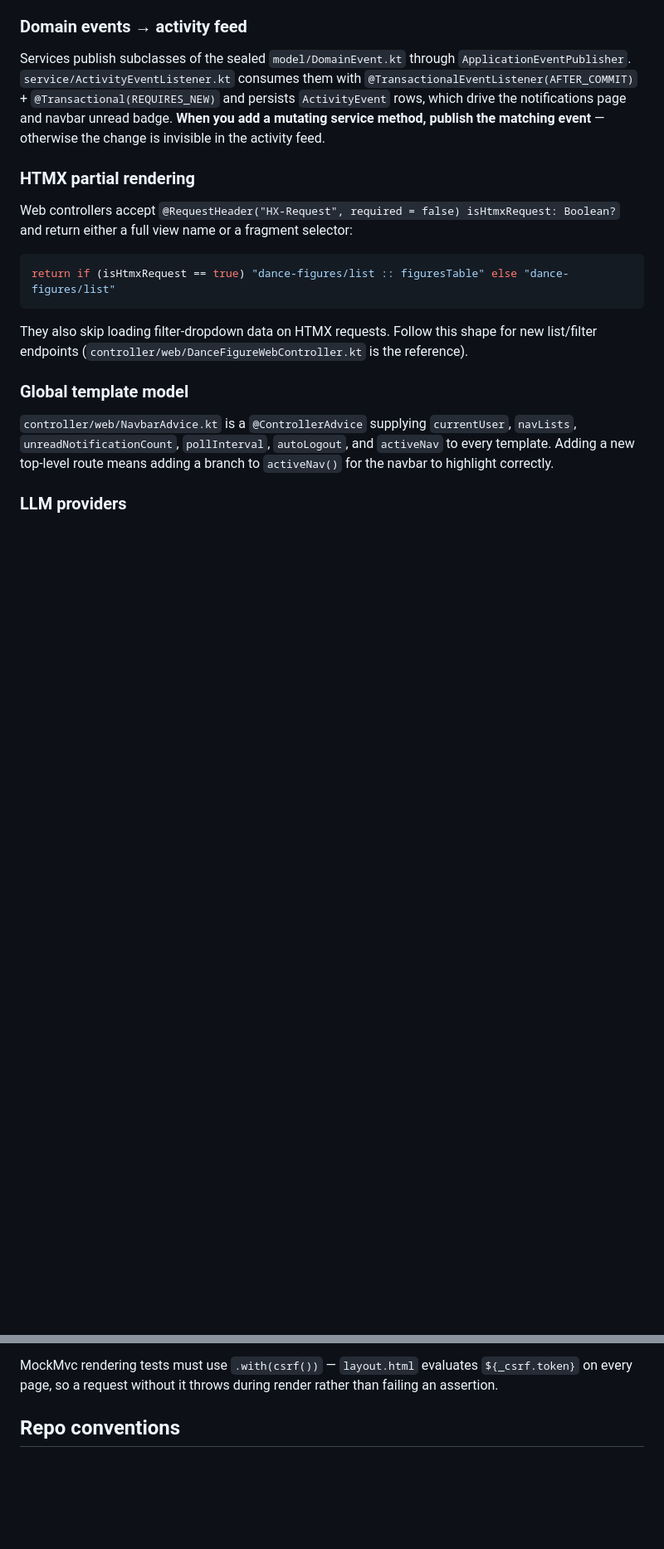
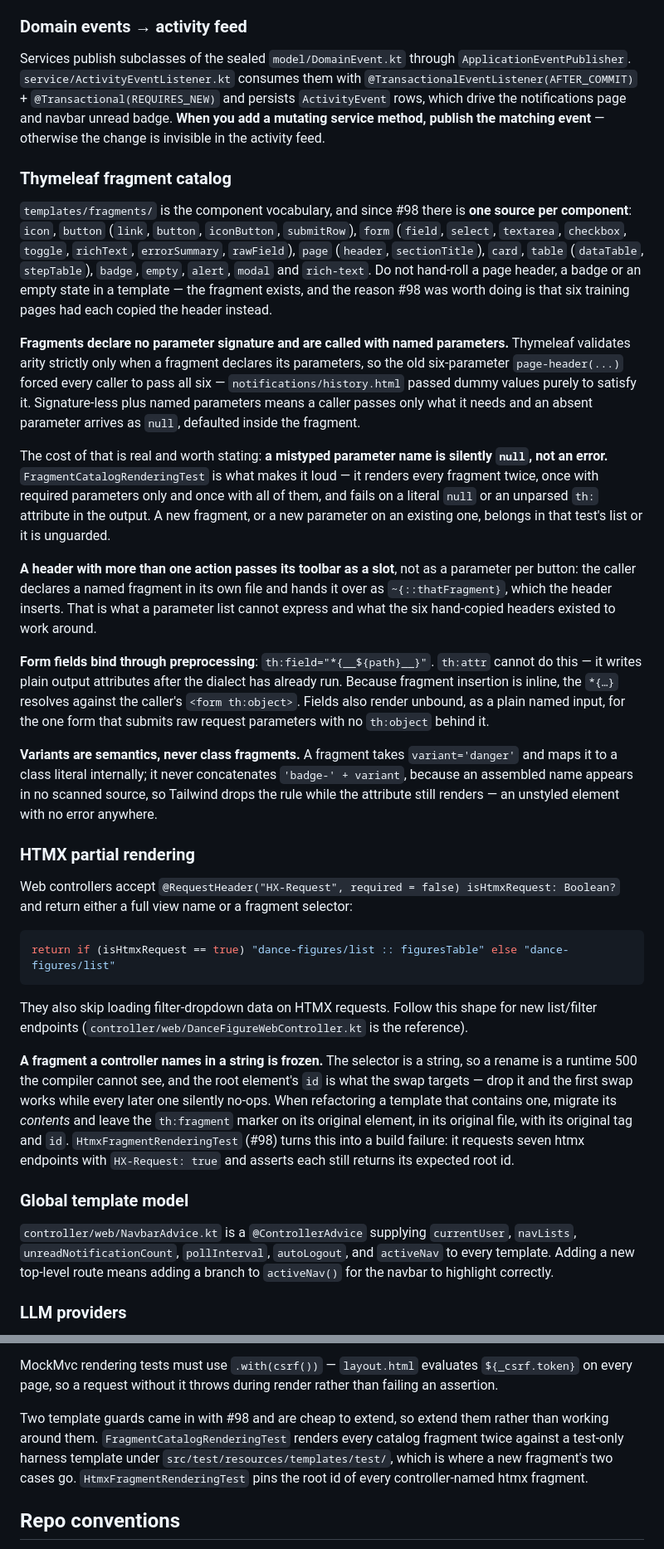
Before and after one commit to AnielskieOczko/DanceBook, a Markdown page: AGENTS.md, 2 parts joined by grey strips. Shown at 83% size. Rendered like a GitHub page; blank space fills up the shorter version.

Commit message:
docs: describe the fragment catalog that #98 shipped
AGENTS.md had nothing at all about templates/fragments/, so the component
vocabulary #98 introduced was discoverable only by reading the templates — and
the conventions that make it work are all ones a reader would otherwise get
wrong in a way nothing reports.

Adds the catalog itself, and the four mechanics behind it: fragments declare no
parameter signature and take named parameters, because Thymeleaf validates
arity strictly only when parameters are declared and the old six-parameter
page-header made every caller pass all six; the matching cost is that a
mistyped parameter is silently null, which is what FragmentCatalogRenderingTest
exists to catch; a multi-action header passes its toolbar as a slot, which is
what a parameter list cannot express; and fields bind through
th:field="*{__${path}__}" preprocessing, since th:attr writes plain attributes
after the dialect has run.

Writes down the frozen-root rule next to the HTMX section, where it belongs. A
fragment named in a controller string cannot be renamed or relocated — the
compiler cannot see the selector, and dropping the root id makes the first swap
work and every later one silently no-op. HtmxFragmentRenderingTest now makes
that a build failure rather than a production surprise.

Also notes that the @utility layer and the fragment layer are counterparts —
one owns what a component looks like, the other owns its markup, and a variant
added to a fragment needs a matching utility or it maps to a class literal with
no rule behind it.

Co-Authored-By: Claude Opus 5 <noreply@anthropic.com>

```diff
--- a/AGENTS.md
+++ b/AGENTS.md
@@ -79,6 +79,45 @@ Services publish subclasses of the sealed `model/DomainEvent.kt` through
 **When you add a mutating service method, publish the matching event** — otherwise the
 change is invisible in the activity feed.
 
+### Thymeleaf fragment catalog
+
+`templates/fragments/` is the component vocabulary, and since #98 there is **one source per
+component**: `icon`, `button` (`link`, `button`, `iconButton`, `submitRow`), `form`
+(`field`, `select`, `textarea`, `checkbox`, `toggle`, `richText`, `errorSummary`,
+`rawField`), `page` (`header`, `sectionTitle`), `card`, `table` (`dataTable`, `stepTable`),
+`badge`, `empty`, `alert`, `modal` and `rich-text`. Do not hand-roll a page header, a
+badge or an empty state in a template — the fragment exists, and the reason #98 was worth
+doing is that six training pages had each copied the header instead.
+
+**Fragments declare no parameter signature and are called with named parameters.**
+Thymeleaf validates arity strictly only when a fragment declares its parameters, so the old
+six-parameter `page-header(...)` forced every caller to pass all six —
+`notifications/history.html` passed dummy values purely to satisfy it. Signature-less plus
+named parameters means a caller passes only what it needs and an absent parameter arrives
+as `null`, defaulted inside the fragment.
+
+The cost of that is real and worth stating: **a mistyped parameter name is silently `null`,
+not an error.** `FragmentCatalogRenderingTest` is what makes it loud — it renders every
+fragment twice, once with required parameters only and once with all of them, and fails on
+a literal `null` or an unparsed `th:` attribute in the output. A new fragment, or a new
+parameter on an existing one, belongs in that test's list or it is unguarded.
+
+**A header with more than one action passes its toolbar as a slot**, not as a parameter per
+button: the caller declares a named fragment in its own file and hands it over as
+`~{::thatFragment}`, which the header inserts. That is what a parameter list cannot express
+and what the six hand-copied headers existed to work around.
+
+**Form fields bind through preprocessing**: `th:field="*{__${path}__}"`. `th:attr` cannot do
+this — it writes plain output attributes after the dialect has already run. Because fragment
+insertion is inline, the `*{…}` resolves against the caller's `<form th:object>`. Fields
+also render unbound, as a plain named input, for the one form that submits raw request
+parameters with no `th:object` behind it.
+
+**Variants are semantics, never class fragments.** A fragment takes `variant='danger'` and
+maps it to a class literal internally; it never concatenates `'badge-' + variant`, because
+an assembled name appears in no scanned source, so Tailwind drops the rule while the
+attribute still renders — an unstyled element with no error anywhere.
+
 ### HTMX partial rendering
 
 Web controllers accept `@RequestHeader("HX-Request", required = false) isHtmxRequest: Boolean?`
@@ -90,6 +129,15 @@ return if (isHtmxRequest == true) "dance-figures/list :: figuresTable" else "dan
 
 They also skip loading filter-dropdown data on HTMX requests. Follow this shape for new
 list/filter endpoints (`controller/web/DanceFigureWebController.kt` is the reference).
+
+**A fragment a controller names in a string is frozen.** The selector is a string, so a
+rename is a runtime 500 the compiler cannot see, and the root element's `id` is what the
+swap targets — drop it and the first swap works while every later one silently no-ops.
+When refactoring a template that contains one, migrate its *contents* and leave the
+`th:fragment` marker on its original element, in its original file, with its original tag
+and `id`. `HtmxFragmentRenderingTest` (#98) turns this into a build failure: it requests
+seven htmx endpoints with `HX-Request: true` and asserts each still returns its expected
+root id.
 
 ### Global template model
 
@@ -209,6 +261,12 @@ before yours, insert rows, migrate to yours, assert.
 
 MockMvc rendering tests must use `.with(csrf())` — `layout.html` evaluates `${_csrf.token}`
 on every page, so a request without it throws during render rather than failing an assertion.
+
+Two template guards came in with #98 and are cheap to extend, so extend them rather than
+working around them. `FragmentCatalogRenderingTest` renders every catalog fragment twice
+against a test-only harness template under `src/test/resources/templates/test/`, which is
+where a new fragment's two cases go. `HtmxFragmentRenderingTest` pins the root id of every
+controller-named htmx fragment.
 
 ## Repo conventions
 
```
Also changed, not shown: other parts of AGENTS.md (+13 -0 lines).
